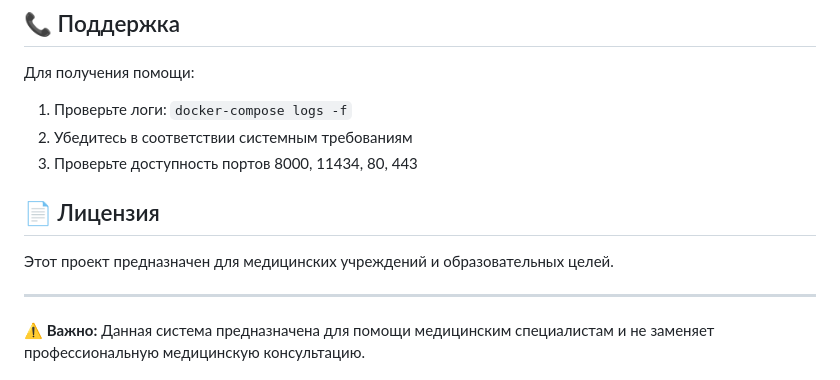
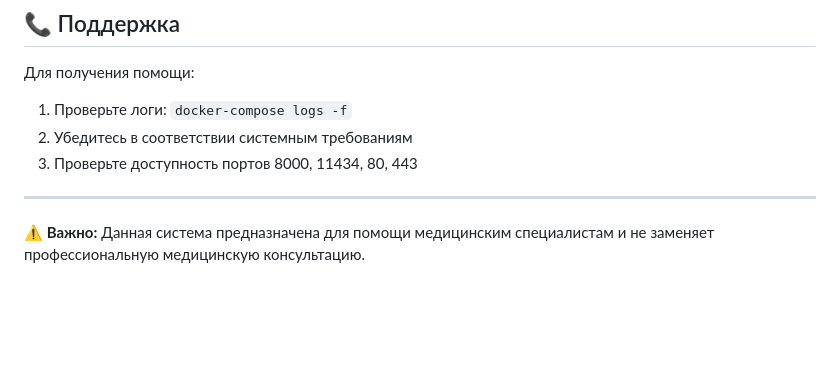
Before and after one commit to FreejackRus/medAssistVoDc, a Markdown page: README.md, the part around the change. Rendered like a GitHub page; blank space fills up the shorter version.

```diff
--- a/README.md
+++ b/README.md
@@ -225,11 +225,6 @@ docker-compose logs -f medassist
 1. Проверьте логи: `docker-compose logs -f`
 2. Убедитесь в соответствии системным требованиям
 3. Проверьте доступность портов 8000, 11434, 80, 443
-
-## 📄 Лицензия
-
-Этот проект предназначен для медицинских учреждений и образовательных целей.
-
 ---
 
 **⚠️ Важно:** Данная система предназначена для помощи медицинским специалистам и не заменяет профессиональную медицинскую консультацию.
```
